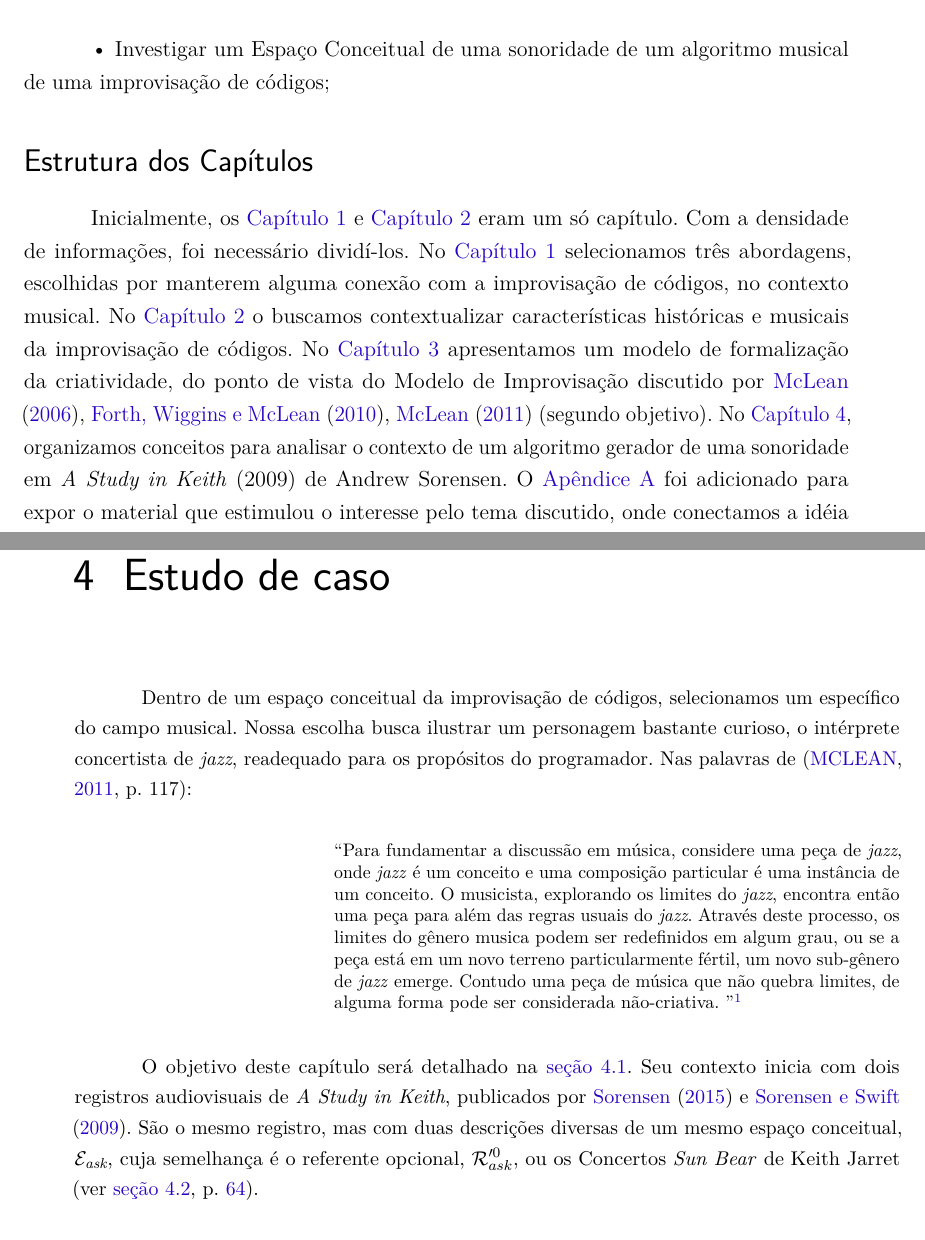
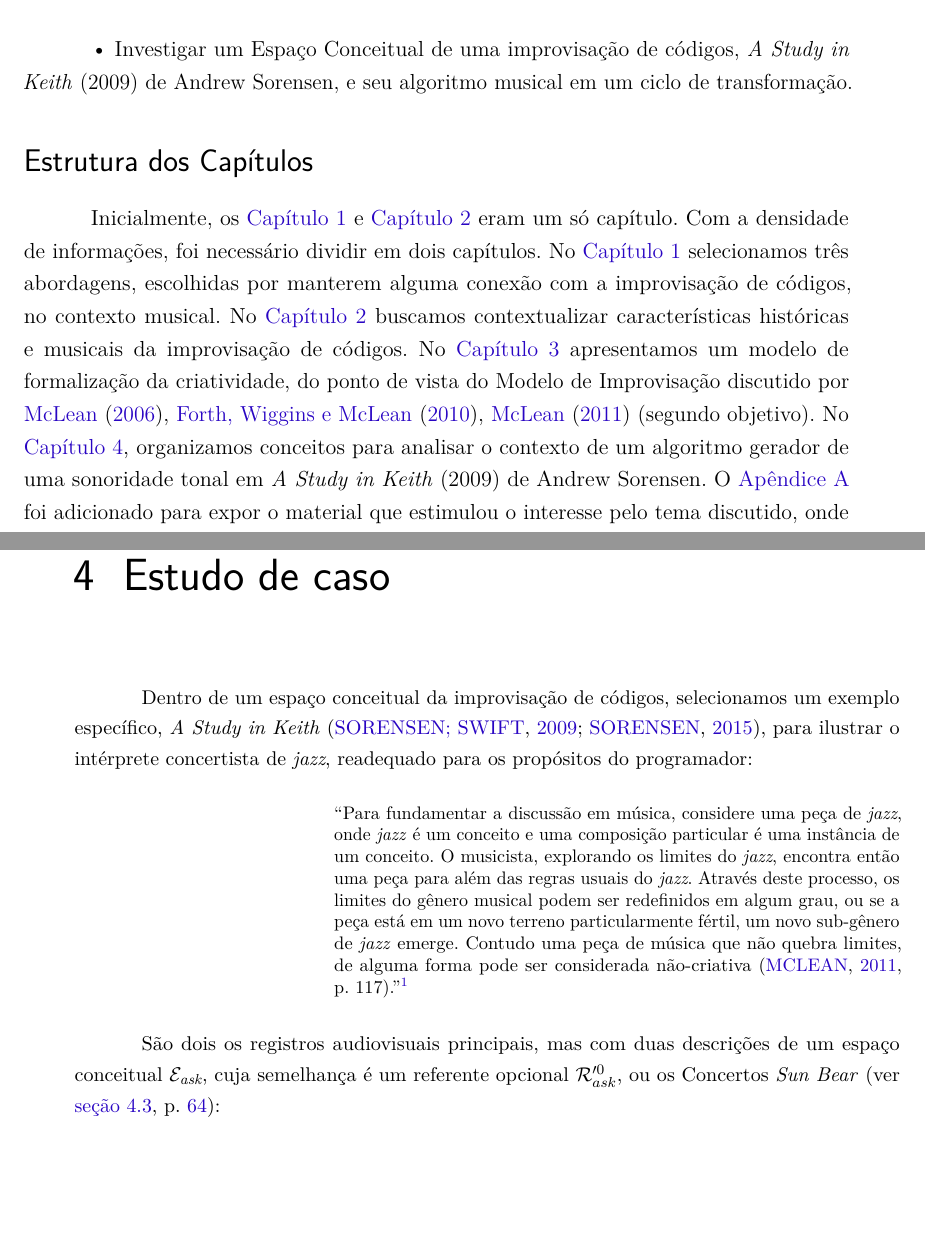
Before and after one commit to lunhg/mestrado, a LaTeX thesis (main.tex, which reads 04-Estudo_de_caso.tex, cabecalho.tex, introducao.tex): two parts of pages 16 and 79 of 124, joined at a grey line, cut so that both start at the same text, the shorter picture padded with empty space. Compiled offline with pdfLaTeX.

Commit message:
Modificada introducao e parte do quarto capitulo

```diff
--- a/04-Estudo_de_caso.tex
+++ b/04-Estudo_de_caso.tex
@@ -1,15 +1,13 @@
 \chapter{Estudo de caso}\label{cap:estudos_de_caso}
 
-Dentro de um espaço conceitual da improvisação de códigos, selecionamos um específico do campo musical. Nossa escolha busca ilustrar um personagem bastante curioso, o intérprete concertista de \emph{jazz}, readequado para os propósitos do programador. Nas palavras de \cite[p.~117]{McLean2011}:
+Dentro de um espaço conceitual da improvisação de códigos, selecionamos um exemplo específico, \emph{A Study in Keith} \cite{sorensen_keith_2009,sorensen_youtube_2014}, para ilustrar o intérprete concertista de \emph{jazz}, readequado para os propósitos do programador:
 
 \begin{citacao}
-\traducao{Para fundamentar a discussão em música, considere uma peça de \emph{jazz}, onde \emph{jazz} é um conceito e uma composição particular é uma instância de um conceito. O musicista, explorando os limites do \emph{jazz}, encontra então uma peça para além das regras usuais do \emph{jazz}. Através deste processo, os limites do gênero musica podem ser redefinidos em algum grau, ou se a peça está em um novo terreno particularmente fértil, um novo sub-gênero de \emph{jazz} emerge. Contudo uma peça de música que não quebra limites, de alguma forma pode ser considerada não-criativa. }{
+\traducao{Para fundamentar a discussão em música, considere uma peça de \emph{jazz}, onde \emph{jazz} é um conceito e uma composição particular é uma instância de um conceito. O musicista, explorando os limites do \emph{jazz}, encontra então uma peça para além das regras usuais do \emph{jazz}. Através deste processo, os limites do gênero musical podem ser redefinidos em algum grau, ou se a peça está em um novo terreno particularmente fértil, um novo sub-gênero de \emph{jazz} emerge. Contudo uma peça de música que não quebra limites, de alguma forma pode ser considerada não-criativa \cite[p.~117]{McLean2011}.}{
 To ground the discussion in music, consider a piece of jazz, where jazz is the concept and the particular composition is an instance of that concept. The musician, in exploring the boundaries of jazz, then finds a piece beyond the usual rules of jazz. Through this process, the boundaries of a music genre may be redefined to some degree, or if the piece is in particularly fertile new ground, a new sub-genre of jazz may emerge.  Indeed a piece of music which does not break boundaries in some way could be considered uncreative.}
 \end{citacao}
 
-O objetivo deste capítulo será detalhado na \autoref{sec:objetivo}. Seu contexto inicia com dois registros audiovisuais de \emph{A Study in Keith}, publicados por \citeonline{sorensen_youtube_2014} e \citeonline{sorensen_keith_2009}. São o mesmo registro, mas com duas descrições diversas de um mesmo espaço conceitual, \csf{E}{ask}, cuja semelhança é o referente opcional, \pressingthree{R}{ask}{0}, ou os Concertos \emph{Sun Bear} de Keith Jarret \ver{sec:sunbear}.
-
-
+São dois os registros audiovisuais principais, mas com duas descrições de um espaço conceitual \csf{E}{ask}, cuja semelhança é um referente opcional \pressingthree{R}{ask}{0}, ou os Concertos \emph{Sun Bear} \ver{sec:sunbear}:
 
 \begin{citacao}
 \traducao{\emph{A Study in Keith} é uma performance de programação ao vivo por Andrew Sorensen, inspirado nos concertos \emph{Sun Bear} de Keith Jarret. Toda a música que você ouve é gerada a partir do código do programa que é escrito e manipulado em \emph{tempo-real} durante a performance. O trabalho foi executado usando o ambiente de desenvolvimento $[$em linguagem$]$ Scheme $[$chamado$]$ Impromptu (\url{http://impŕomptu.moso.com.au}). Não é Keith, mas inspirado por Keith \cite{sorensen_youtube_2014}.
--- a/cabecalho.tex
+++ b/cabecalho.tex
@@ -1,4 +1,4 @@
-\titulo{\emph{Live coding}: um algoritmo gerador de sonoridade tonal no \emph{A Study in Keith} (2009)}
+\titulo{\emph{Live coding}: um algoritmo gerador de sonoridade tonal no \emph{A Study in Keith} (2009), de Andrew Sorensen}
 \autor{Guilherme Martins Lunhani}
 
 \instituicao{Universidade Federal de Juiz De Fora -- UFJF
--- a/introducao.tex
+++ b/introducao.tex
@@ -43,8 +43,8 @@ Deste problema radicalizado, outras ordens de conhecimento são acessadas. Nos t
 
 • Investigar um método de análise/criação para uma improvisação de códigos;
 
-• Investigar um Espaço Conceitual de uma sonoridade de um algoritmo musical de uma improvisação de códigos;
+• Investigar um Espaço Conceitual de uma improvisação de códigos, \emph{A Study in Keith} (2009) de Andrew Sorensen, e seu algoritmo musical em um ciclo de transformação.
 
 \section*{Estrutura dos Capítulos}
 
-Inicialmente, os \autoref{cap:introducao} e \autoref{sec:protohistoria} eram um só capítulo. Com a densidade de informações, foi necessário dividí-los. No \autoref{cap:introducao} selecionamos três abordagens, escolhidas por manterem alguma conexão com a improvisação de códigos, no contexto musical.  No \autoref{sec:protohistoria} o buscamos contextualizar características históricas e musicais da improvisação de códigos. No \autoref{cap:metodologia} apresentamos um modelo de formalização da criatividade, do ponto de vista do Modelo de Improvisação discutido por \citeonline{mclean_music_2006,Forth2010,McLean2011} (segundo objetivo). No \autoref{cap:estudos_de_caso}, organizamos conceitos para analisar o contexto de um algoritmo gerador de uma sonoridade em \emph{A Study in Keith} (2009) de Andrew Sorensen.  O \autoref{app:A} foi adicionado para expor o material que estimulou o interesse pelo tema discutido, onde conectamos a idéia de \emph{nuvem de palavras} ao \emph{Universo de Conceitos}. O \autoref{app:B} sugere a inclusão de um trabalho de \citeonline{mathews_groove_1970} no âmbito proto-histórico da improvisação de códigos, bem como a consideração de sujeitos sócio-técnicos como a tecnologia JIT.
+Inicialmente, os \autoref{cap:introducao} e \autoref{sec:protohistoria} eram um só capítulo. Com a densidade de informações, foi necessário dividir em dois capítulos. No \autoref{cap:introducao} selecionamos três abordagens, escolhidas por manterem alguma conexão com a improvisação de códigos, no contexto musical.  No \autoref{sec:protohistoria} buscamos contextualizar características históricas e musicais da improvisação de códigos. No \autoref{cap:metodologia} apresentamos um modelo de formalização da criatividade, do ponto de vista do Modelo de Improvisação discutido por \citeonline{mclean_music_2006,Forth2010,McLean2011} (segundo objetivo). No \autoref{cap:estudos_de_caso}, organizamos conceitos para analisar o contexto de um algoritmo gerador de uma sonoridade tonal em \emph{A Study in Keith} (2009) de Andrew Sorensen.  O \autoref{app:A} foi adicionado para expor o material que estimulou o interesse pelo tema discutido, onde conectamos a idéia de \emph{nuvem de palavras} ao \emph{Universo de Conceitos}. O \autoref{app:B} sugere a inclusão de um trabalho de \citeonline{mathews_groove_1970} no âmbito proto-histórico da improvisação de códigos, bem como a consideração de sujeitos sócio-técnicos como a tecnologia JIT.
--- a/macros.tex
+++ b/macros.tex
@@ -19,7 +19,7 @@
 	\fi}%
 % ---
 
-\newcommand{\traducao}[2]{``#1''\footnote{Tradução nossa de \emph{#2}}}
+\newcommand{\traducao}[2]{``#1''\footnote{Tradução nossa de ``\emph{#2}''}}
 \newcommand{\tabletraducao}[2]{``#1'' \tablefootnote{Tradução nossa de \emph{#2}.}}
 \newcommand{\traducaoparcial}[2]{``#1'' \footnote{Tradução parcial nossa de \emph{#2}.}}
 \newcommand{\csf}[2]{$\mathcal{#1}_\emph{#2}$}
```
Also changed, not shown: 04-Estudo_de_caso.tex (7 more changed lines), introducao.tex (10 more changed lines), 1 other file.
